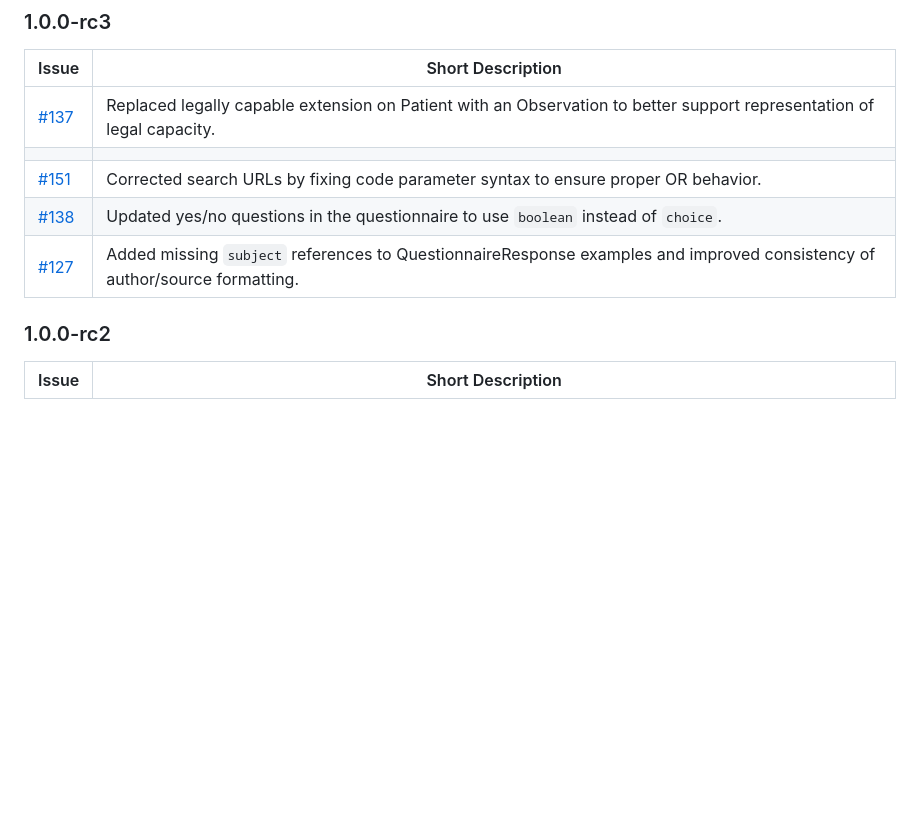
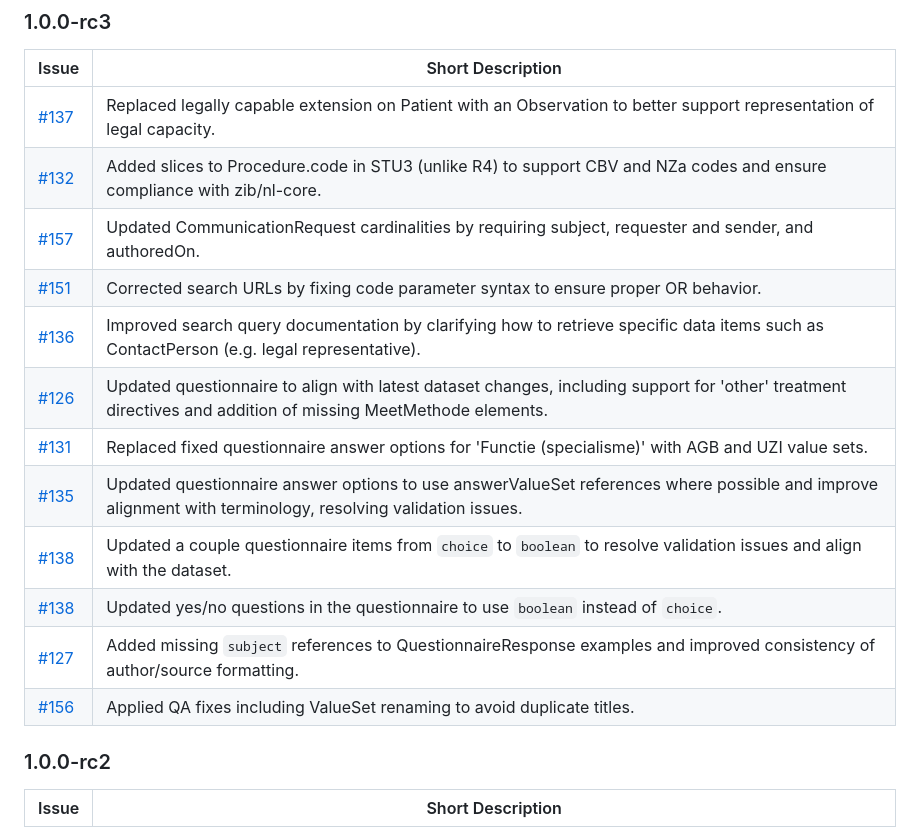
Before and after one commit to IKNL/PZP-FHIR-STU3, a Markdown page: input/pagecontent/changelog.md, the part around the change. Rendered like a GitHub page; blank space fills up the shorter version.

Commit message:
updated changelog

```diff
--- a/input/pagecontent/changelog.md
+++ b/input/pagecontent/changelog.md
@@ -3,10 +3,17 @@
 | Issue | Short Description |
 |-------|-------------------|
 | [#137](https://github.com/IKNL/PZP-FHIR-R4/issues/137) | Replaced legally capable extension on Patient with an Observation to better support representation of legal capacity. |
-|||
+| [#132](https://github.com/IKNL/PZP-FHIR-R4/issues/132) | Added slices to Procedure.code in STU3 (unlike R4) to support CBV and NZa codes and ensure compliance with zib/nl-core. |
+| [#157](https://github.com/IKNL/PZP-FHIR-R4/issues/157) | Updated CommunicationRequest cardinalities by requiring subject, requester and sender, and authoredOn. |
 | [#151](https://github.com/IKNL/PZP-FHIR-R4/issues/151) | Corrected search URLs by fixing code parameter syntax to ensure proper OR behavior. |
+| [#136](https://github.com/IKNL/PZP-FHIR-R4/issues/136) | Improved search query documentation by clarifying how to retrieve specific data items such as ContactPerson (e.g. legal representative). |
+| [#126](https://github.com/IKNL/PZP-FHIR-R4/issues/126) | Updated questionnaire to align with latest dataset changes, including support for 'other' treatment directives and addition of missing MeetMethode elements. |
+| [#131](https://github.com/IKNL/PZP-FHIR-R4/issues/131) | Replaced fixed questionnaire answer options for 'Functie (specialisme)' with AGB and UZI value sets. |
+| [#135](https://github.com/IKNL/PZP-FHIR-R4/issues/135) | Updated questionnaire answer options to use answerValueSet references where possible and improve alignment with terminology, resolving validation issues. |
+| [#138](https://github.com/IKNL/PZP-FHIR-R4/issues/138) | Updated a couple questionnaire items from `choice` to `boolean` to resolve validation issues and align with the dataset. |
 | [#138](https://github.com/IKNL/PZP-FHIR-R4/issues/138) | Updated yes/no questions in the questionnaire to use `boolean` instead of `choice`. |
 | [#127](https://github.com/IKNL/PZP-FHIR-R4/issues/127) | Added missing `subject` references to QuestionnaireResponse examples and improved consistency of author/source formatting. |
+| [#156](https://github.com/IKNL/PZP-FHIR-R4/issues/156) | Applied QA fixes including ValueSet renaming to avoid duplicate titles. |
 
 
 ### 1.0.0-rc2
```
